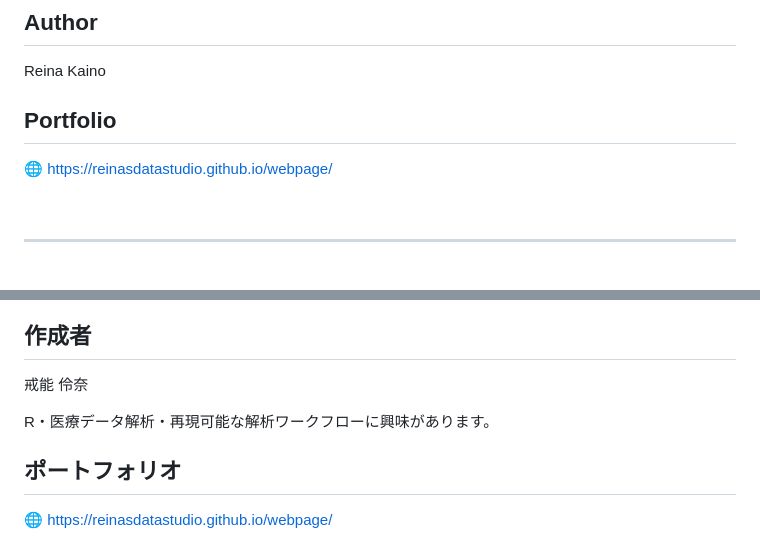
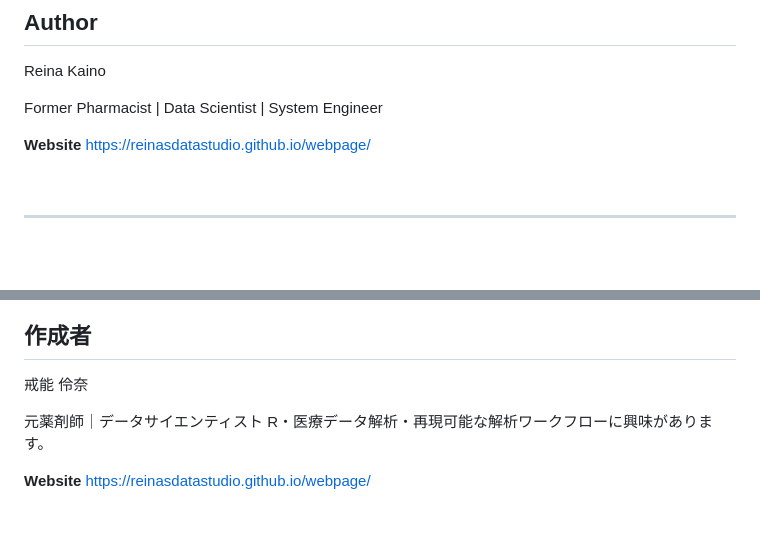
Before and after one commit to reinasdatastudio/faers-pharmacovigilance-analysis, a Markdown page: README.md, 2 parts joined by grey strips. GitHub-like rendering; blank space fills up the shorter version.

```diff
--- a/README.md
+++ b/README.md
@@ -52,9 +52,10 @@ FDA Adverse Event Reporting System (FAERS)
 
 Reina Kaino
 
-## Portfolio
+Former Pharmacist | Data Scientist | System Engineer
 
-🌐 https://reinasdatastudio.github.io/webpage/
+**Website**
+https://reinasdatastudio.github.io/webpage/
 
 &ensp;
 
@@ -109,8 +110,8 @@ Reina Kaino
 
 戒能 伶奈
 
+元薬剤師｜データサイエンティスト
 R・医療データ解析・再現可能な解析ワークフローに興味があります。
 
-## ポートフォリオ
-
-🌐 https://reinasdatastudio.github.io/webpage/
+**Website**
+https://reinasdatastudio.github.io/webpage/
```
